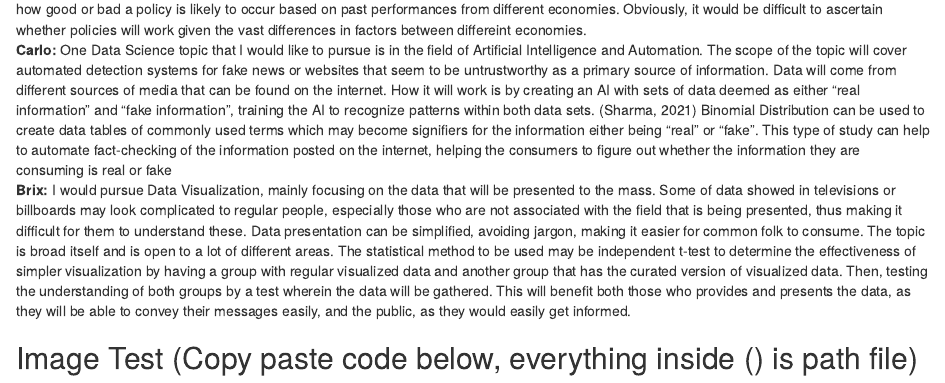
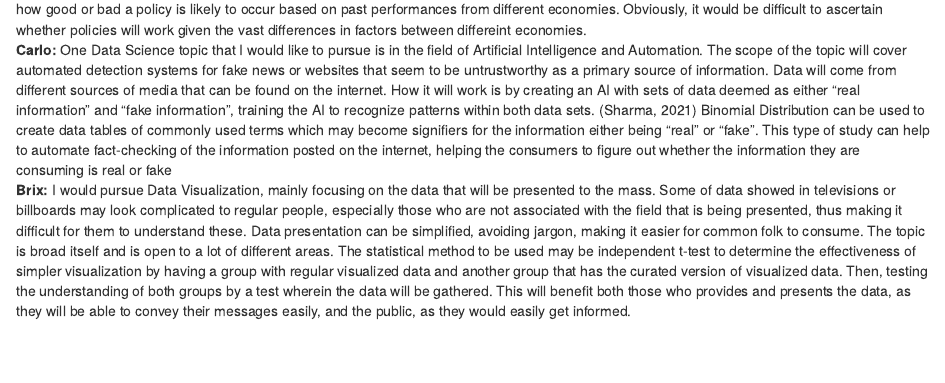
Before and after one commit to justinrics/1st-Markdown-Assignment-Group-Repository, an R Markdown document (1st Markdown Draft.Rmd): the page in a window 1100 px wide, from 980 px down. Rendered offline with R 4.5, knitr and Pandoc, with nearby package versions.

Commit message:
Update 1st Markdown Draft.Rmd

```diff
--- a/1st Markdown Draft.Rmd
+++ b/1st Markdown Draft.Rmd
@@ -37,4 +37,3 @@ knitr::opts_chunk$set(echo = TRUE)
 **Carlo:** One Data Science topic that I would like to pursue is in the field of Artificial Intelligence and Automation. The scope of the topic will cover automated detection systems for fake news or websites that seem to be untrustworthy as a primary source of information. Data will come from different sources of media that can be found on the internet. How it will work is by creating an AI with sets of data deemed as either “real information” and “fake information”, training the AI to recognize patterns within both data sets. (Sharma, 2021)  Binomial Distribution can be used to create data tables of commonly used terms which may become signifiers for the information either being “real” or “fake”. This type of study can help to automate fact-checking of the information posted on the internet, helping the consumers to figure out whether the information they are consuming is real or fake<br />\newline
 **Brix:** I would pursue Data Visualization, mainly focusing on the data that will be presented to the mass. Some of data showed in televisions or billboards may look complicated to regular people, especially those who are not associated with the field that is being presented, thus making it difficult for them to understand these. Data presentation can be simplified, avoiding jargon, making it easier for common folk to consume. The topic is broad itself and is open to a lot of different areas. The statistical method to be used may be independent t-test to determine the effectiveness of simpler visualization by having a group with regular visualized data and another group that has the curated version of visualized data. Then, testing the understanding of both groups by a test wherein the data will be gathered. This will benefit both those who provides and presents the data, as they will be able to convey their messages easily, and the public, as they would easily get informed. <br />\newline
 
-## Image Test (Copy paste code below, everything inside () is path file)
```
Also changed, not shown: 1st Markdown Draft.Rmd (2 more changed lines).
